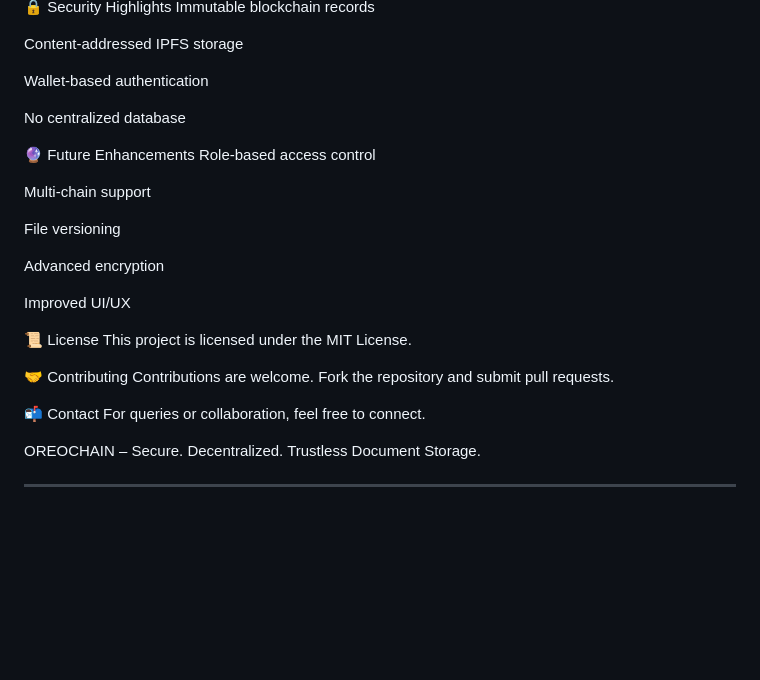
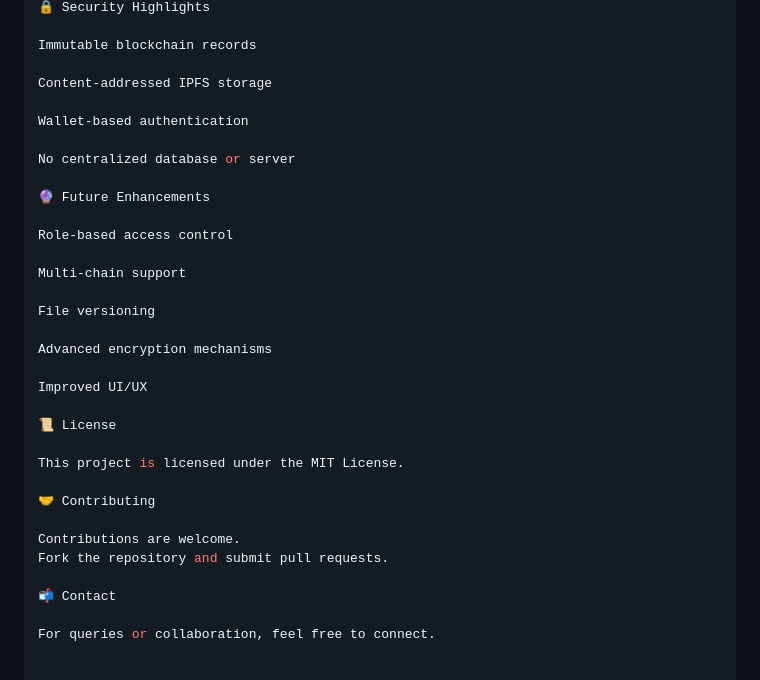
Before and after one commit to nishchal-gond/OREOCHAIN, a Markdown page: Readme.md, the part around one of its changes. Drawn GitHub-style; blank space fills up the shorter version.

```diff
--- a/Readme.md
+++ b/Readme.md
@@ -162,34 +172,34 @@ Smart Contract (Solidity)
 🔒 Security Highlights
+
 Immutable blockchain records
 
 Content-addressed IPFS storage
 
 Wallet-based authentication
 
-No centralized database
+No centralized database or server
 
 🔮 Future Enhancements
+
 Role-based access control
 
 Multi-chain support
 
 File versioning
 
-Advanced encryption
+Advanced encryption mechanisms
 
 Improved UI/UX
 
 📜 License
+
 This project is licensed under the MIT License.
 
 🤝 Contributing
+
 Contributions are welcome.
 Fork the repository and submit pull requests.
 
 📬 Contact
+
 For queries or collaboration, feel free to connect.
-
-OREOCHAIN – Secure. Decentralized. Trustless Document Storage.
-
-
----
```
Also changed, not shown: other parts of Readme.md (+28 -18 lines).
